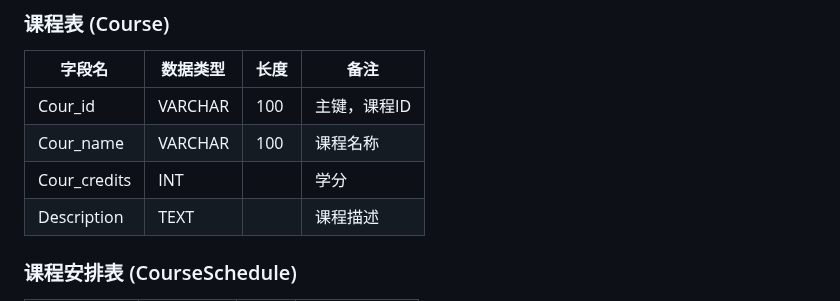
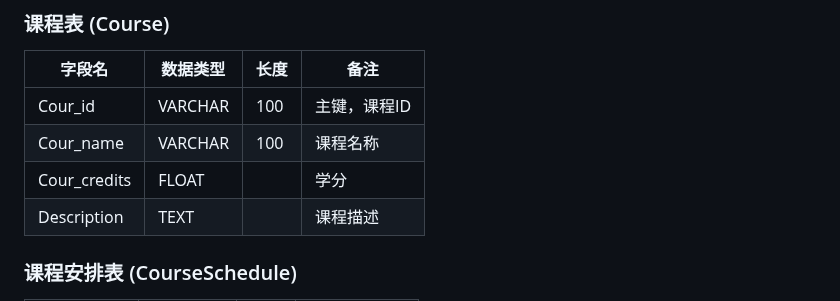
Before and after one commit to YiSehuiLucas/stu_admin_system, a Markdown page: 设计文档/系统设计文件/数据表结构设计.md, the part around the change. GitHub-like rendering.

```diff
--- a/设计文档/系统设计文件/数据表结构设计.md
+++ b/设计文档/系统设计文件/数据表结构设计.md
@@ -23,7 +23,7 @@
 |-------------|----------|------|----------------|
 | Cour_id     | VARCHAR  | 100   | 主键，课程ID   |
 | Cour_name   | VARCHAR  | 100   | 课程名称       |
-| Cour_credits| INT      |      | 学分           |
+| Cour_credits| FLOAT      |      | 学分           |
 | Description | TEXT     |      | 课程描述       |
 
 ### 课程安排表 (CourseSchedule)
```
